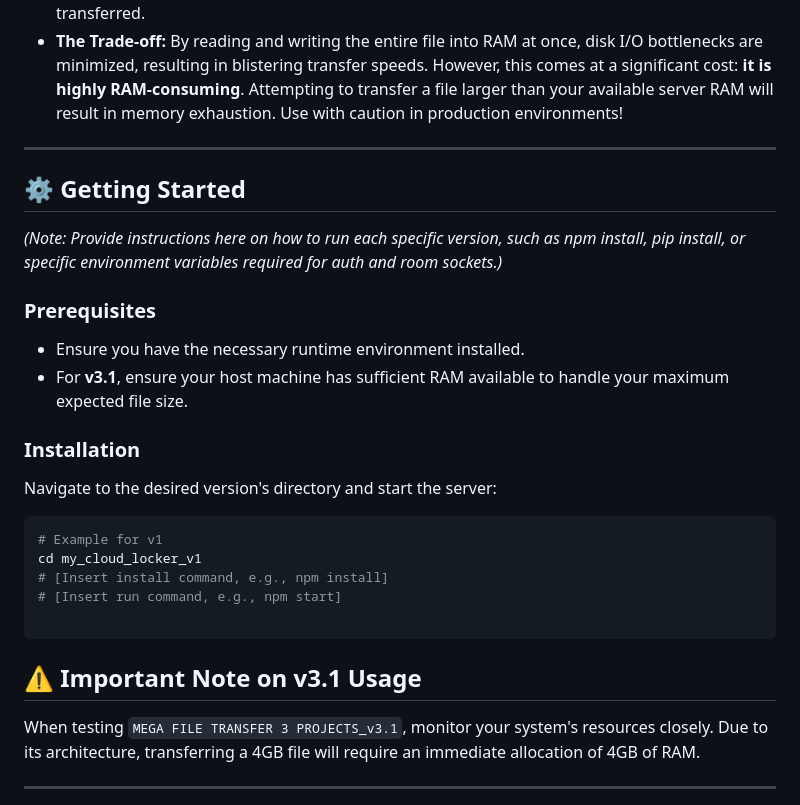
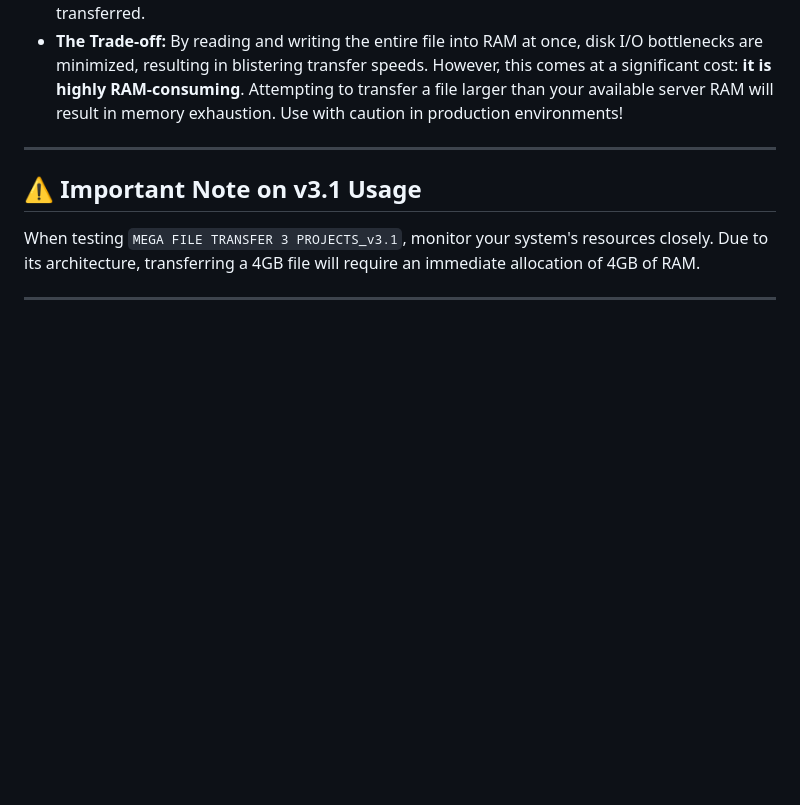
Before and after one commit to vnvrkarthik/my_cloud_locker, a Markdown page: README.md, the part around the change. Drawn GitHub-style; blank space fills up the shorter version.

Commit message:
Remove getting started and installation instructions
Removed getting started section and installation instructions from README.

````diff
--- a/README.md
+++ b/README.md
@@ -51,26 +51,9 @@ This version is an experimental pivot focusing entirely on raw transfer speed, p
 
 ---
 
-## ⚙️ Getting Started
 
-*(Note: Provide instructions here on how to run each specific version, such as npm install, pip install, or specific environment variables required for auth and room sockets.)*
 
-### Prerequisites
 
-* Ensure you have the necessary runtime environment installed.
-* For **v3.1**, ensure your host machine has sufficient RAM available to handle your maximum expected file size.
-
-### Installation
-
-Navigate to the desired version's directory and start the server:
-
-```bash
-# Example for v1
-cd my_cloud_locker_v1
-# [Insert install command, e.g., npm install]
-# [Insert run command, e.g., npm start]
-
-```
 
 ## ⚠️ Important Note on v3.1 Usage
 
````
